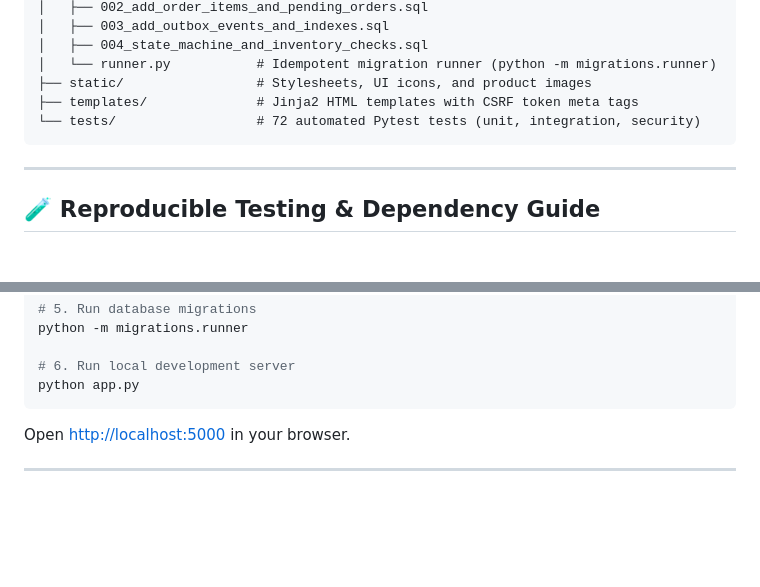
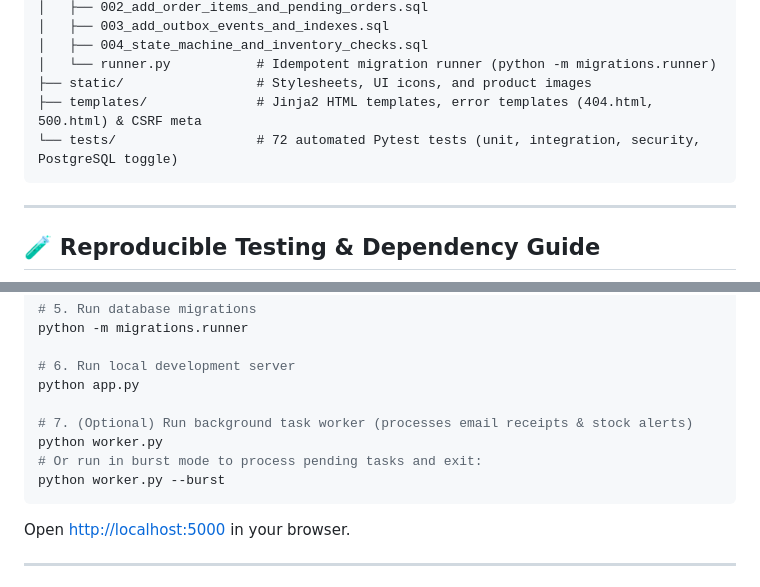
Before and after one commit to Spidey173/Dailydrop, a Markdown page: README.md, 2 parts joined by grey strips. GitHub-like rendering; blank space fills up the shorter version.

````diff
--- a/README.md
+++ b/README.md
@@ -127,8 +133,8 @@ Daily-Drop/
 │   ├── 004_state_machine_and_inventory_checks.sql
 │   └── runner.py           # Idempotent migration runner (python -m migrations.runner)
 ├── static/                 # Stylesheets, UI icons, and product images
-├── templates/              # Jinja2 HTML templates with CSRF token meta tags
-└── tests/                  # 72 automated Pytest tests (unit, integration, security)
+├── templates/              # Jinja2 HTML templates, error templates (404.html, 500.html) & CSRF meta
+└── tests/                  # 72 automated Pytest tests (unit, integration, security, PostgreSQL toggle)
 ```
 
 ---
@@ -204,6 +210,11 @@ python -m migrations.runner
 
 # 6. Run local development server
 python app.py
+
+# 7. (Optional) Run background task worker (processes email receipts & stock alerts)
+python worker.py
+# Or run in burst mode to process pending tasks and exit:
+python worker.py --burst
 ```
 Open [http://localhost:5000](http://localhost:5000) in your browser.
 
````
Also changed, not shown: other parts of README.md (+10 -4 lines).
